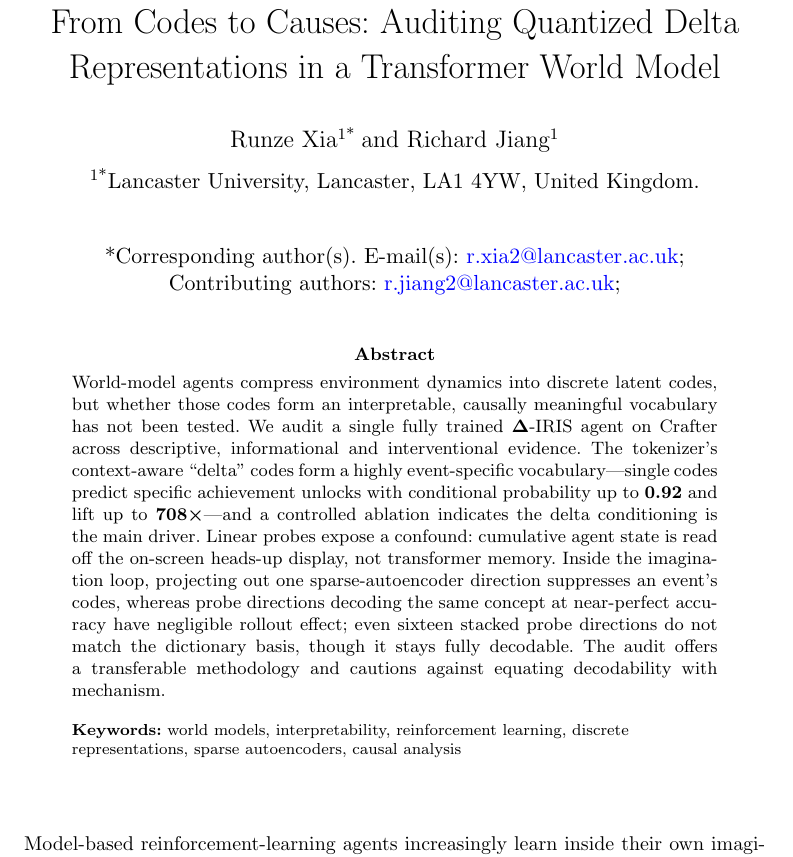
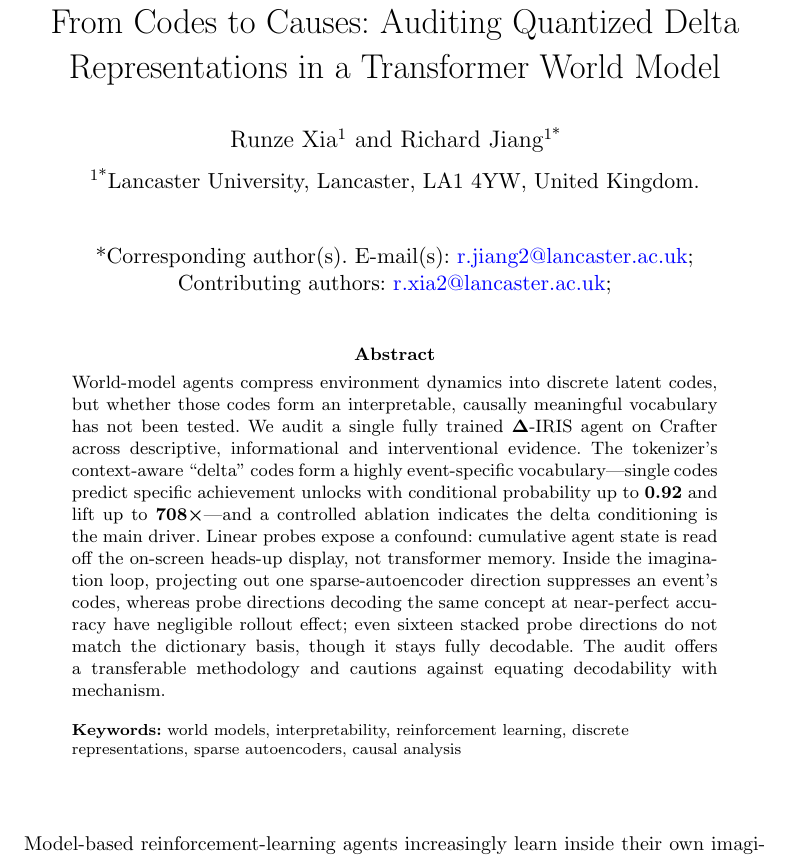
Before and after one commit to rxailab/delta-iris-interpretability, a LaTeX paper (paper/sn-article.tex): part of page 1 of 17, cut so that both start at the same text. Compiled offline with pdfLaTeX.

Commit message:
Make Richard Jiang the corresponding author
Move the corresponding-author marker (sn-jnl \author*) from R. Xia to
R. Jiang; author order unchanged (Xia first, Jiang corresponding).
Corresponding email now r.jiang2@lancaster.ac.uk.

Co-Authored-By: Claude Fable 5 <noreply@anthropic.com>

```diff
--- a/paper/sn-article.tex
+++ b/paper/sn-article.tex
@@ -42,9 +42,9 @@
 
 \title[Auditing Quantized World-Model Representations]{From Codes to Causes: Auditing Quantized Delta Representations in a Transformer World Model}
 
-\author*[1]{\fnm{Runze} \sur{Xia}}\email{r.xia2@lancaster.ac.uk}
+\author[1]{\fnm{Runze} \sur{Xia}}\email{r.xia2@lancaster.ac.uk}
 %% NOTE: confirm R.J.'s email/ORCID before submission.
-\author[1]{\fnm{Richard} \sur{Jiang}}\email{r.jiang2@lancaster.ac.uk}
+\author*[1]{\fnm{Richard} \sur{Jiang}}\email{r.jiang2@lancaster.ac.uk}
 
 \affil*[1]{\orgname{Lancaster University}, \orgaddress{\city{Lancaster}, \postcode{LA1 4YW}, \country{United Kingdom}}}
 
```
Also changed, not shown: paper/sn-article.pdf.
